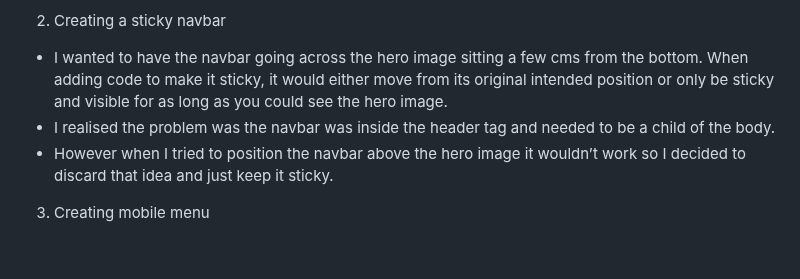
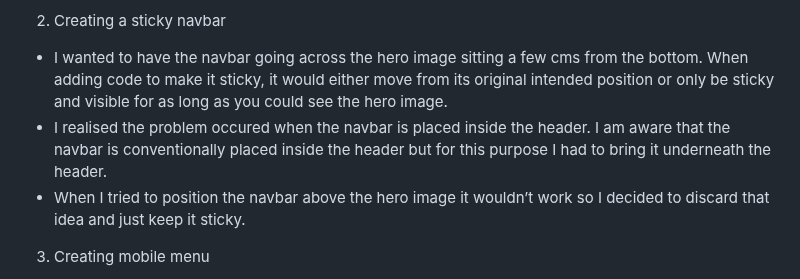
Before and after one commit to nhamidi90/kw-taekwondo, a Markdown page: testing.md, the part around one of its changes. Drawn GitHub-style; blank space fills up the shorter version.

```diff
--- a/testing.md
+++ b/testing.md
@@ -46,12 +46,13 @@ Response page
 
 2)	Creating a sticky navbar
 *	I wanted to have the navbar going across the hero image sitting a few cms from the bottom. When adding code to make it sticky, it would either move from its original intended position or only be sticky and visible for as long as you could see the hero image.
-*	I realised the problem was the navbar was inside the header tag and needed to be a child of the body.
-*	However when I tried to position the navbar above the hero image it wouldn’t work so I decided to discard that idea and just keep it sticky.
+*	I realised the problem occured when the navbar is placed inside the header. I am aware that the navbar is conventionally placed inside the header but for this purpose I had to bring it underneath the header.
+*	When I tried to position the navbar above the hero image it wouldn’t work so I decided to discard that idea and just keep it sticky.
 
 <!--
 .nav-main {
-    position:sticky;
+    position: sticky;
+    position: -webkit-sticky;
     top: 0;
     z-index: 1;
     text-align: center;
```
Also changed, not shown: other parts of testing.md (+38 -30 lines).
